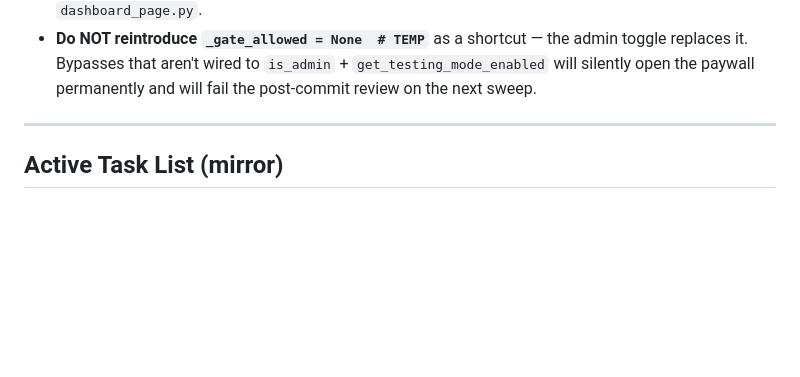
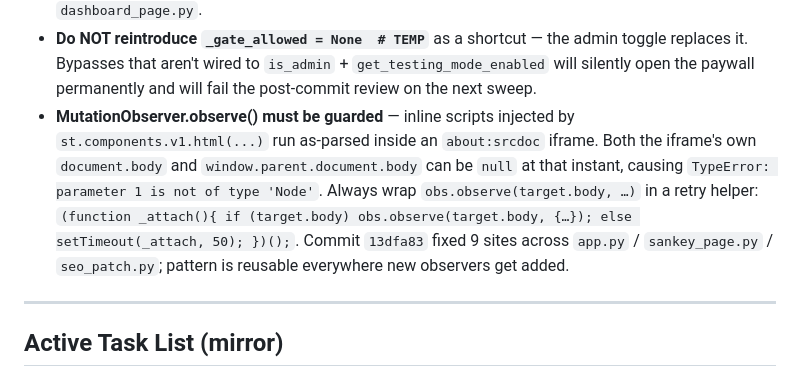
Before and after one commit to miteproyects/opensankey, a Markdown page: CLAUDE.md, the part around the change. Drawn GitHub-style; blank space fills up the shorter version.

Commit message:
CLAUDE.md: gotcha for MutationObserver.observe() null-body guard (13dfa83)

```diff
--- a/CLAUDE.md
+++ b/CLAUDE.md
@@ -121,6 +121,7 @@ For each FY, compare QC's Qs to SEC's filed Qs. If QC is missing any Q that SEC
 - **Admin allow-list** lives in `auth.ADMIN_EMAILS` — currently `{info@quartercharts.com, sebasflores@gmail.com}`. Import `is_admin(email)` instead of inlining email comparisons. Admins get permanent full-ticker access in all 4 paywall gates regardless of the testing-mode toggle.
 - **`testing_mode_enabled` DB flag** (Task #36, commit `d2c35a2`) — admin-only toggle at `/?page=pricing` under "🔧 Admin controls". When ON, the free-tier paywall is bypassed for every visitor. Default OFF. Helpers: `database.get_testing_mode_enabled()` (fails-closed False), `database.set_testing_mode_enabled(enabled, admin_email)`. Every new paywall gate must check this flag via the same `is_admin(...) or get_testing_mode_enabled()` pattern used in `app.py` / `dashboard_page.py`.
 - **Do NOT reintroduce `_gate_allowed = None  # TEMP`** as a shortcut — the admin toggle replaces it. Bypasses that aren't wired to `is_admin` + `get_testing_mode_enabled` will silently open the paywall permanently and will fail the post-commit review on the next sweep.
+- **MutationObserver.observe() must be guarded** — inline scripts injected by `st.components.v1.html(...)` run as-parsed inside an `about:srcdoc` iframe. Both the iframe's own `document.body` and `window.parent.document.body` can be `null` at that instant, causing `TypeError: parameter 1 is not of type 'Node'`. Always wrap `obs.observe(target.body, …)` in a retry helper: `(function _attach(){ if (target.body) obs.observe(target.body, {…}); else setTimeout(_attach, 50); })();`. Commit `13dfa83` fixed 9 sites across `app.py` / `sankey_page.py` / `seo_patch.py`; pattern is reusable everywhere new observers get added.
 
 ---
 
```
